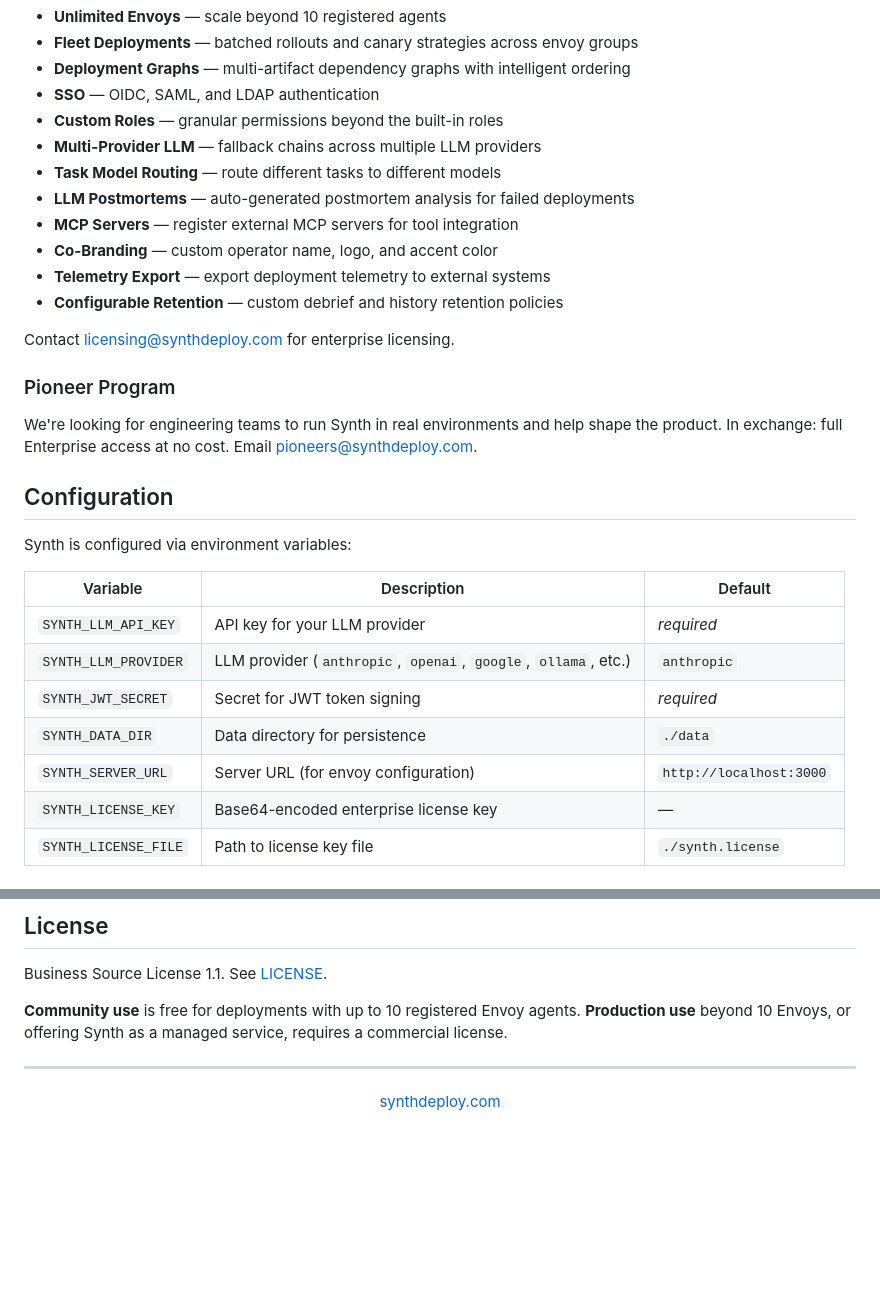
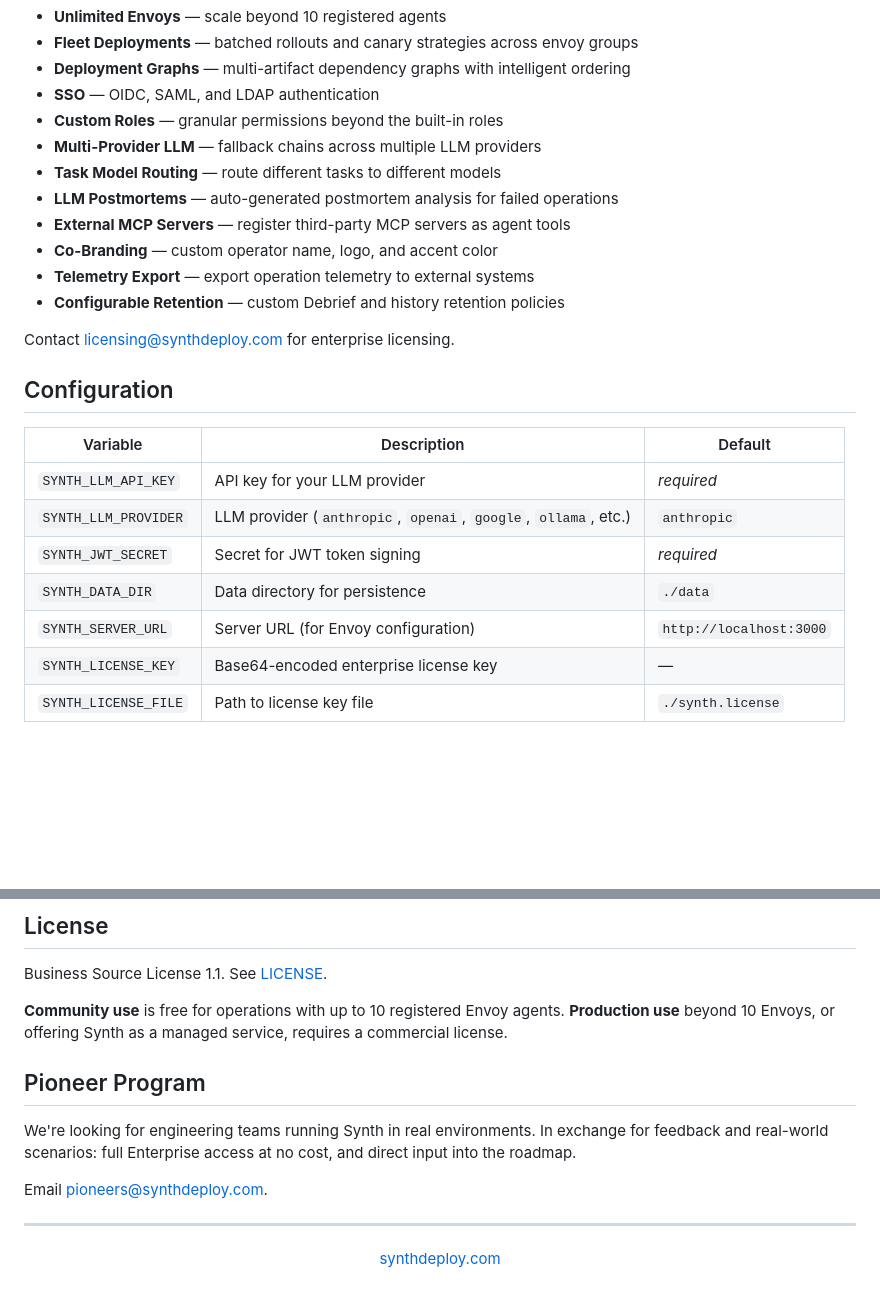
Before and after one commit to synth-deploy/synth-deploy, a Markdown page: README.md, 2 parts joined by grey strips. GitHub-like rendering; blank space fills up the shorter version.

```diff
--- a/README.md
+++ b/README.md
@@ -127,21 +173,15 @@ Everything in Community, plus:
 - **Custom Roles** — granular permissions beyond the built-in roles
 - **Multi-Provider LLM** — fallback chains across multiple LLM providers
 - **Task Model Routing** — route different tasks to different models
-- **LLM Postmortems** — auto-generated postmortem analysis for failed deployments
-- **MCP Servers** — register external MCP servers for tool integration
+- **LLM Postmortems** — auto-generated postmortem analysis for failed operations
+- **External MCP Servers** — register third-party MCP servers as agent tools
 - **Co-Branding** — custom operator name, logo, and accent color
-- **Telemetry Export** — export deployment telemetry to external systems
-- **Configurable Retention** — custom debrief and history retention policies
+- **Telemetry Export** — export operation telemetry to external systems
+- **Configurable Retention** — custom Debrief and history retention policies
 
 Contact [licensing@synthdeploy.com](mailto:licensing@synthdeploy.com) for enterprise licensing.
 
-### Pioneer Program
-
-We're looking for engineering teams to run Synth in real environments and help shape the product. In exchange: full Enterprise access at no cost. Email [pioneers@synthdeploy.com](mailto:pioneers@synthdeploy.com).
-
 ## Configuration
-
-Synth is configured via environment variables:
 
 | Variable | Description | Default |
 |----------|-------------|---------|
@@ -149,7 +189,7 @@ Synth is configured via environment variables:
 | `SYNTH_LLM_PROVIDER` | LLM provider (`anthropic`, `openai`, `google`, `ollama`, etc.) | `anthropic` |
 | `SYNTH_JWT_SECRET` | Secret for JWT token signing | *required* |
 | `SYNTH_DATA_DIR` | Data directory for persistence | `./data` |
-| `SYNTH_SERVER_URL` | Server URL (for envoy configuration) | `http://localhost:3000` |
+| `SYNTH_SERVER_URL` | Server URL (for Envoy configuration) | `http://localhost:3000` |
 | `SYNTH_LICENSE_KEY` | Base64-encoded enterprise license key | — |
 | `SYNTH_LICENSE_FILE` | Path to license key file | `./synth.license` |
 
@@ -168,7 +208,13 @@ website/      Product website (Astro)
 
 Business Source License 1.1. See [LICENSE](LICENSE).
 
-**Community use** is free for deployments with up to 10 registered Envoy agents. **Production use** beyond 10 Envoys, or offering Synth as a managed service, requires a commercial license.
+**Community use** is free for operations with up to 10 registered Envoy agents. **Production use** beyond 10 Envoys, or offering Synth as a managed service, requires a commercial license.
+
+## Pioneer Program
+
+We're looking for engineering teams running Synth in real environments. In exchange for feedback and real-world scenarios: full Enterprise access at no cost, and direct input into the roadmap.
+
+Email [pioneers@synthdeploy.com](mailto:pioneers@synthdeploy.com).
 
 ---
 
```
Also changed, not shown: other parts of README.md (+88 -42 lines).
